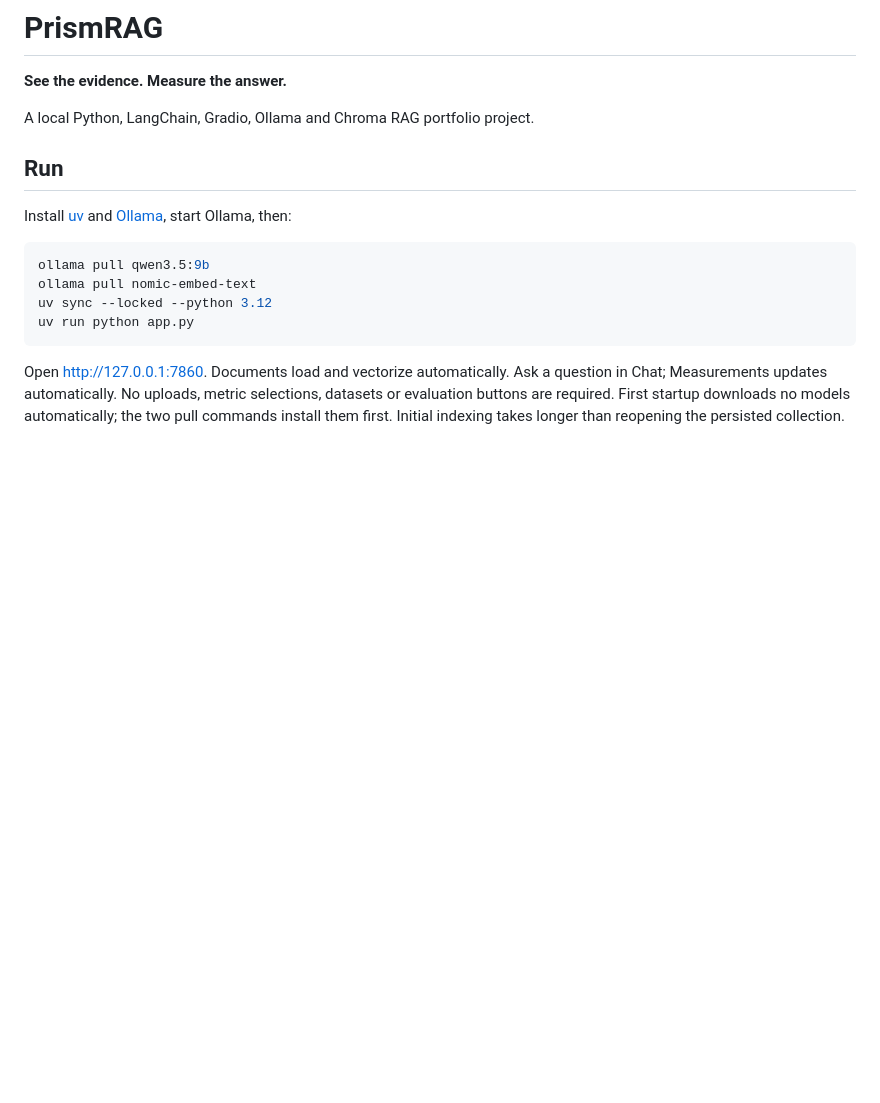
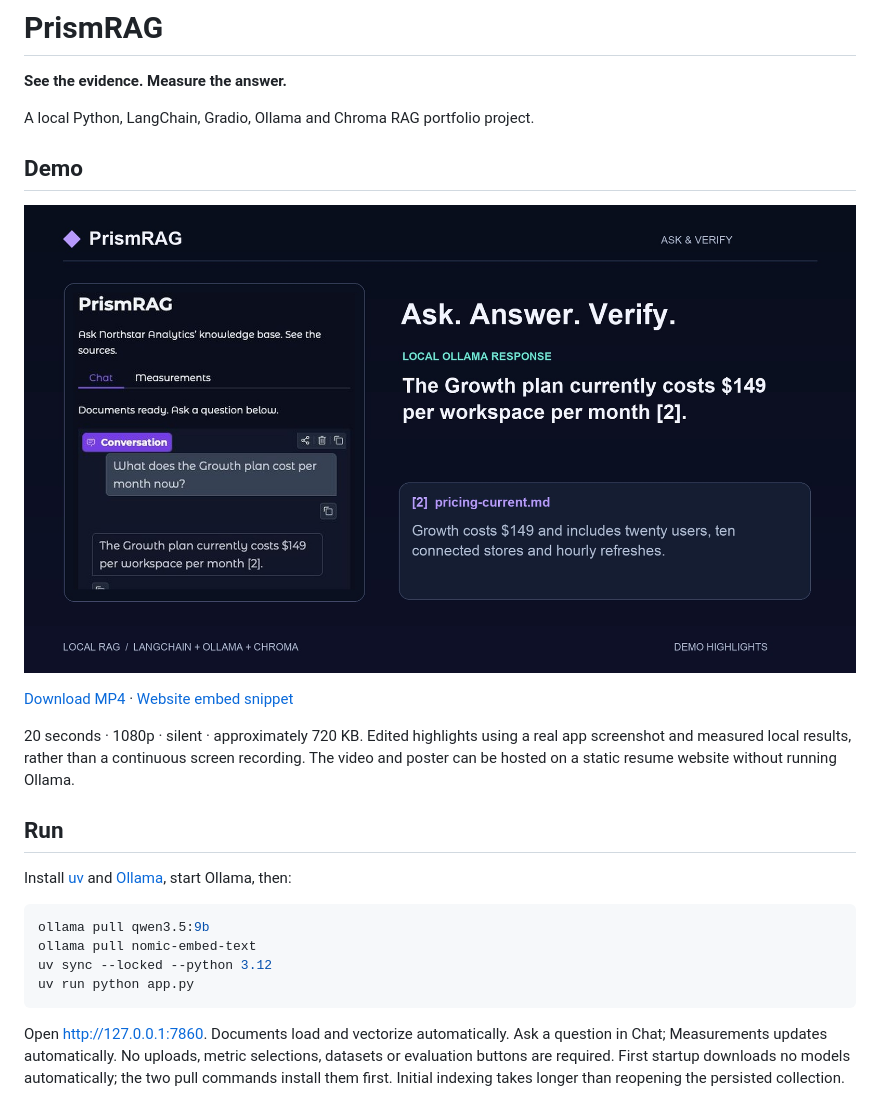
Before and after one commit to arod7533/prismrag, a Markdown page: README.md, the part around the change. GitHub-like rendering; pictures changed too: assets/demo/prismrag-demo-poster.jpg (added); blank space fills up the shorter version.

Commit message:
Add portfolio demo video, poster and website embed snippet

```diff
--- a/README.md
+++ b/README.md
@@ -2,6 +2,14 @@
 **See the evidence. Measure the answer.**
 
 A local Python, LangChain, Gradio, Ollama and Chroma RAG portfolio project.
+
+## Demo
+
+[![Watch the 20-second demo](assets/demo/prismrag-demo-poster.jpg)](https://github.com/arod7533/prismrag/blob/main/assets/demo/prismrag-demo-20s.mp4)
+
+[Download MP4](https://raw.githubusercontent.com/arod7533/prismrag/main/assets/demo/prismrag-demo-20s.mp4) · [Website embed snippet](assets/demo/prismrag-video-embed.html)
+
+20 seconds · 1080p · silent · approximately 720 KB. Edited highlights using a real app screenshot and measured local results, rather than a continuous screen recording. The video and poster can be hosted on a static resume website without running Ollama.
 
 ## Run
 Install [uv](https://docs.astral.sh/uv/) and [Ollama](https://ollama.com/), start Ollama, then:
```
Also changed, not shown: 3 other files.
